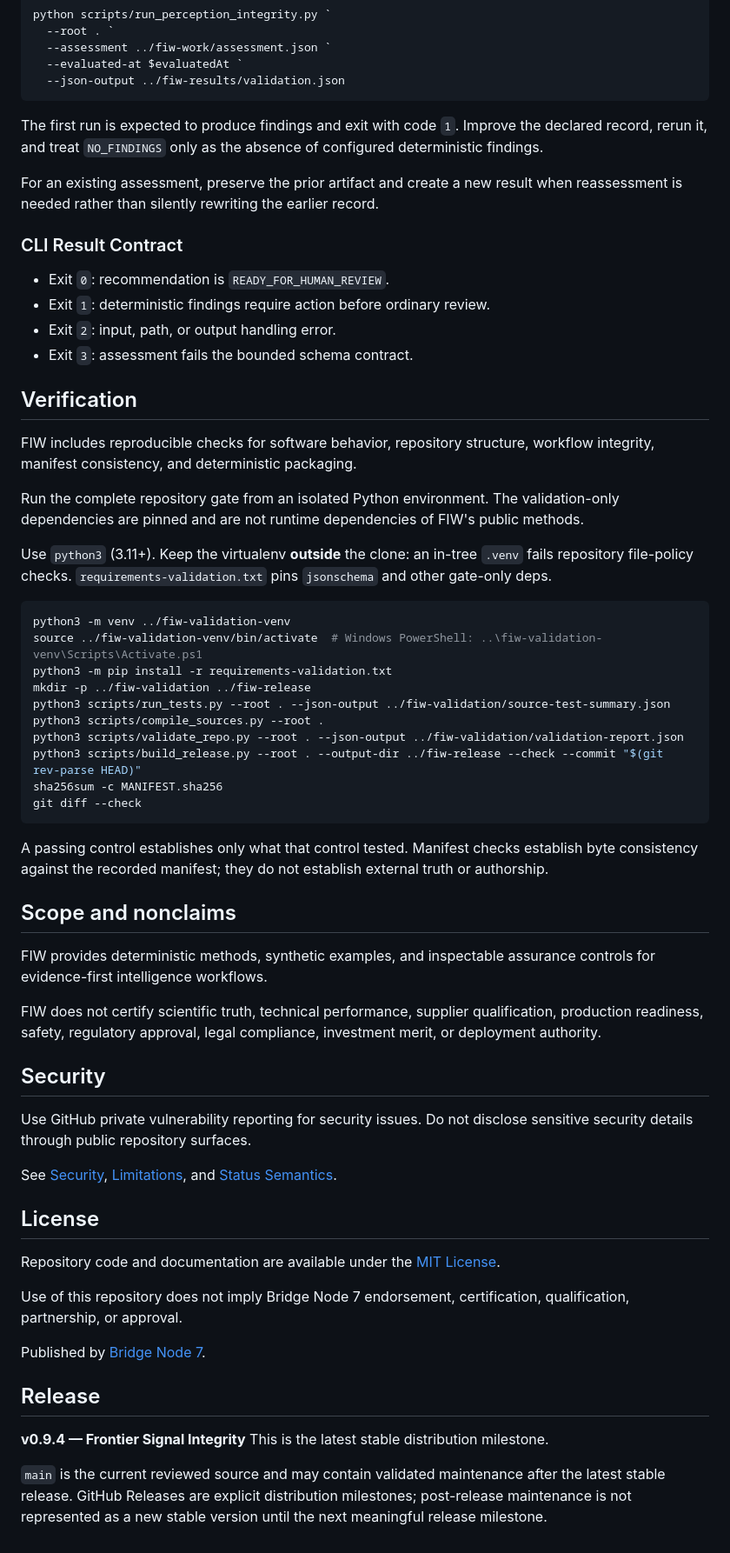
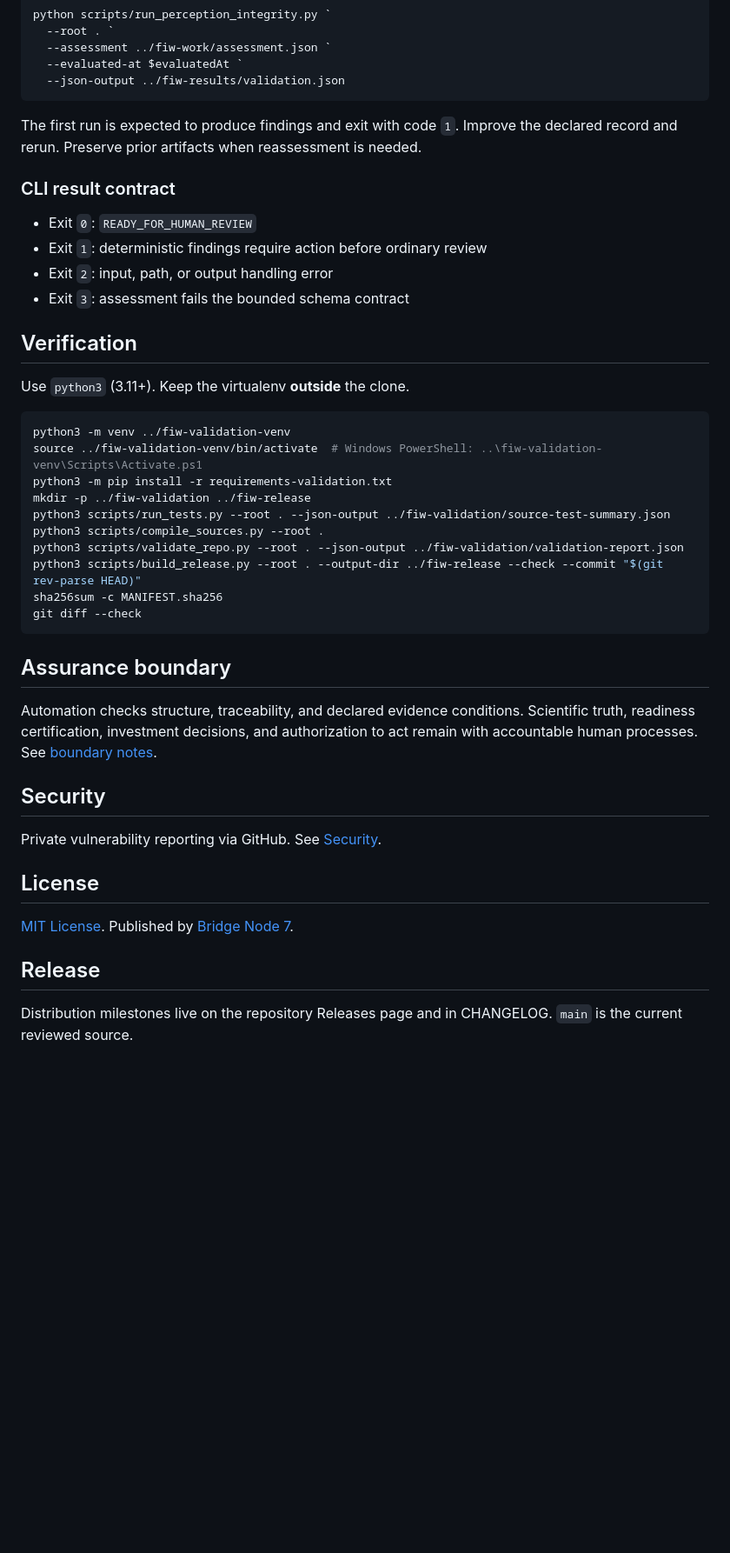
Before and after one commit to Bridge-Node-7/frontier-intelligence-workflows, a Markdown page: README.md, the part around one of its changes. Shown at 87% size. Drawn GitHub-style; blank space fills up the shorter version.

````diff
--- a/README.md
+++ b/README.md
@@ -125,24 +74,18 @@ python scripts/run_perception_integrity.py `
   --json-output ../fiw-results/validation.json
 ```
 
-The first run is expected to produce findings and exit with code `1`. Improve the declared record, rerun it, and treat `NO_FINDINGS` only as the absence of configured deterministic findings.
+The first run is expected to produce findings and exit with code `1`. Improve the declared record and rerun. Preserve prior artifacts when reassessment is needed.
 
-For an existing assessment, preserve the prior artifact and create a new result when reassessment is needed rather than silently rewriting the earlier record.
+### CLI result contract
 
-### CLI Result Contract
-
-- Exit `0`: recommendation is `READY_FOR_HUMAN_REVIEW`.
-- Exit `1`: deterministic findings require action before ordinary review.
-- Exit `2`: input, path, or output handling error.
-- Exit `3`: assessment fails the bounded schema contract.
+- Exit `0`: `READY_FOR_HUMAN_REVIEW`
+- Exit `1`: deterministic findings require action before ordinary review
+- Exit `2`: input, path, or output handling error
+- Exit `3`: assessment fails the bounded schema contract
 
 ## Verification
 
-FIW includes reproducible checks for software behavior, repository structure, workflow integrity, manifest consistency, and deterministic packaging.
-
-Run the complete repository gate from an isolated Python environment. The validation-only dependencies are pinned and are not runtime dependencies of FIW's public methods.
-
-Use `python3` (3.11+). Keep the virtualenv **outside** the clone: an in-tree `.venv` fails repository file-policy checks. `requirements-validation.txt` pins `jsonschema` and other gate-only deps.
+Use `python3` (3.11+). Keep the virtualenv **outside** the clone.
 
 ```bash
 python3 -m venv ../fiw-validation-venv
@@ -157,31 +100,18 @@ sha256sum -c MANIFEST.sha256
 git diff --check
 ```
 
-A passing control establishes only what that control tested. Manifest checks establish byte consistency against the recorded manifest; they do not establish external truth or authorship.
+## Assurance boundary
 
-## Scope and nonclaims
-
-FIW provides deterministic methods, synthetic examples, and inspectable assurance controls for evidence-first intelligence workflows.
-
-FIW does not certify scientific truth, technical performance, supplier qualification, production readiness, safety, regulatory approval, legal compliance, investment merit, or deployment authority.
+Automation checks structure, traceability, and declared evidence conditions. Scientific truth, readiness certification, investment decisions, and authorization to act remain with accountable human processes. See [boundary notes](LIMITATIONS.md).
 
 ## Security
 
-Use GitHub private vulnerability reporting for security issues. Do not disclose sensitive security details through public repository surfaces.
-
-See [Security](SECURITY.md), [Limitations](LIMITATIONS.md), and [Status Semantics](docs/assurance/STATUS_SEMANTICS.md).
+Private vulnerability reporting via GitHub. See [Security](SECURITY.md).
 
 ## License
 
-Repository code and documentation are available under the [MIT License](LICENSE).
-
-Use of this repository does not imply Bridge Node 7 endorsement, certification, qualification, partnership, or approval.
-
-Published by [Bridge Node 7](https://bridgenode7.com/).
+[MIT License](LICENSE). Published by [Bridge Node 7](https://bridgenode7.com/).
 
 ## Release
 
-**v0.9.4 — Frontier Signal Integrity** <!-- x-release-please-version -->
-This is the latest stable distribution milestone.
-
-`main` is the current reviewed source and may contain validated maintenance after the latest stable release. GitHub Releases are explicit distribution milestones; post-release maintenance is not represented as a new stable version until the next meaningful release milestone.
+Distribution milestones live on the repository Releases page and in CHANGELOG. `main` is the current reviewed source.
````
Also changed, not shown: other parts of README.md (+26 -77 lines).
